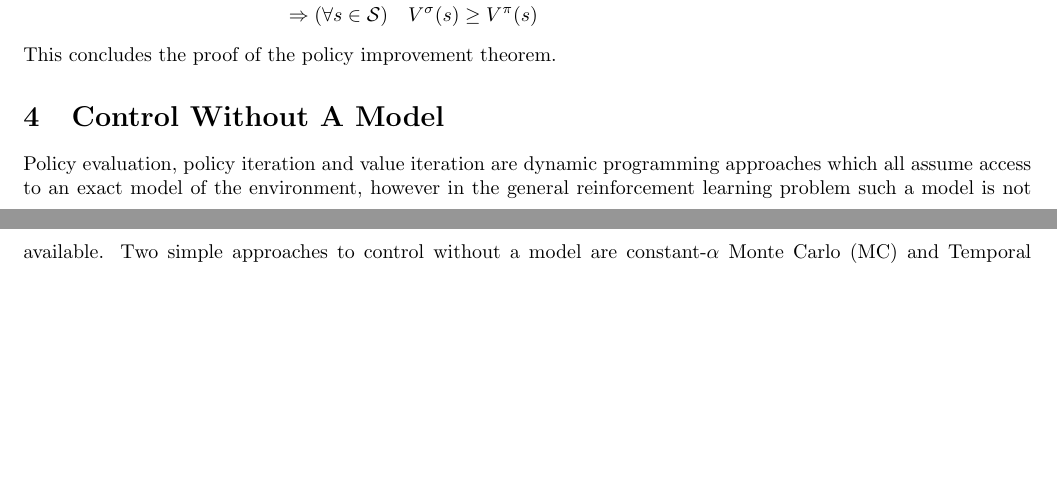
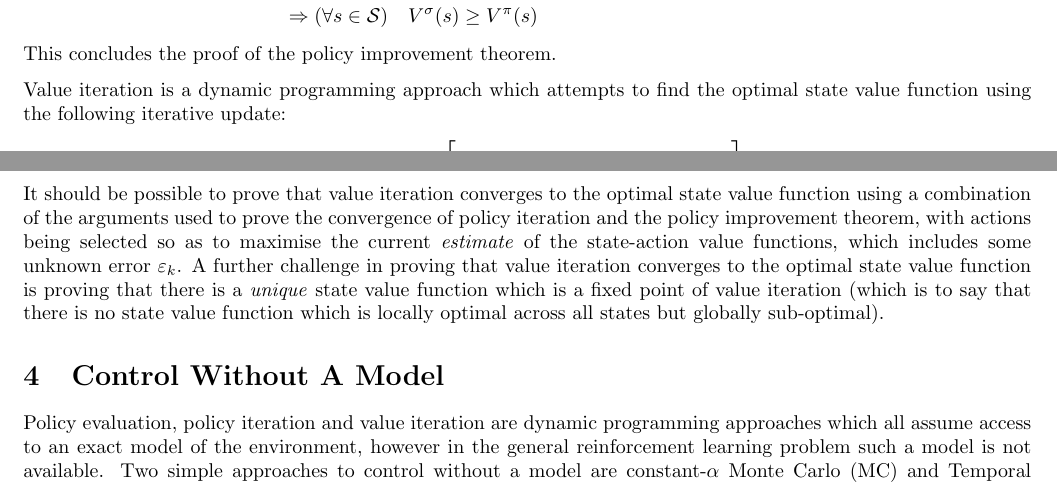
Before and after one commit to jakelevi1996/aims, a LaTeX document (scripts/course_5_rl/Report/report.tex, which reads scripts/course_5_rl/Report/Sections/Policy_iteration.tex): two parts of pages 6 and 7 of 8, joined at a grey line, cut so that both start at the same text, the shorter picture padded with empty space. Compiled offline with pdfLaTeX.

Commit message:
Add note about value iteration

```diff
--- a/scripts/course_5_rl/Report/Sections/Policy_iteration.tex
+++ b/scripts/course_5_rl/Report/Sections/Policy_iteration.tex
@@ -91,3 +91,9 @@ The equation for the difference in state-action value functions can now be expre
     \Rightarrow (\forall s\in\mathcal{S}) \quad V^\sigma(s) &\ge V^\pi(s)
 \end{align*}
 This concludes the proof of the policy improvement theorem.
+
+Value iteration is a dynamic programming approach which attempts to find the optimal state value function using the following iterative update:
+\begin{align*}
+    V_{k+1}(s) &= \max_a{\left[ r(s, a) + \gamma\sum_{s'\in\mathcal{S}}{\Bigl[ p(s'\vert s, a) V_k(s') \Bigr]} \right]}
+\end{align*}
+It should be possible to prove that value iteration converges to the optimal state value function using a combination of the arguments used to prove the convergence of policy iteration and the policy improvement theorem, with actions being selected so as to maximise the current \emph{estimate} of the state-action value functions, which includes some unknown error $\varepsilon_k$. A further challenge in proving that value iteration converges to the optimal state value function is proving that there is a \emph{unique} state value function which is a fixed point of value iteration (which is to say that there is no state value function which is locally optimal across all states but globally sub-optimal).
```
